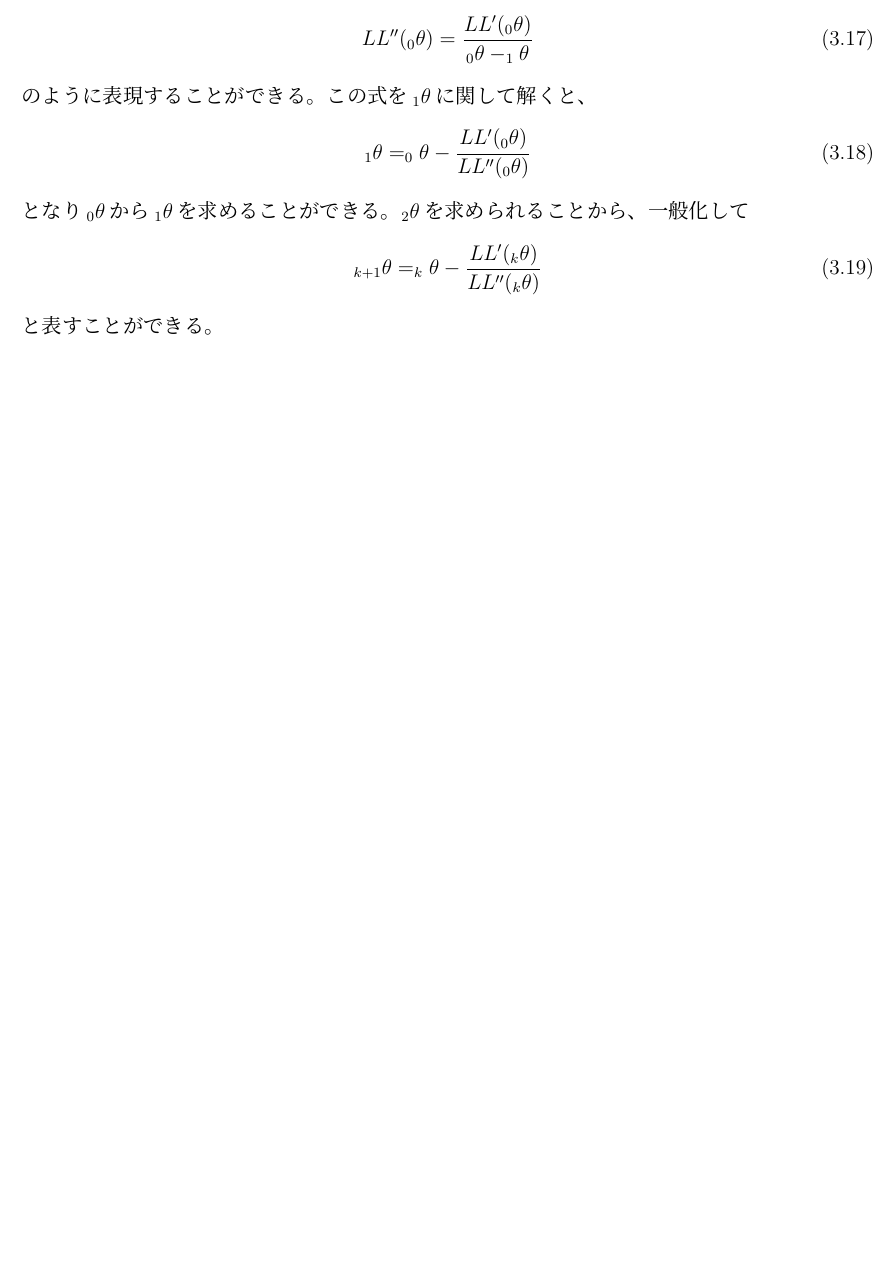
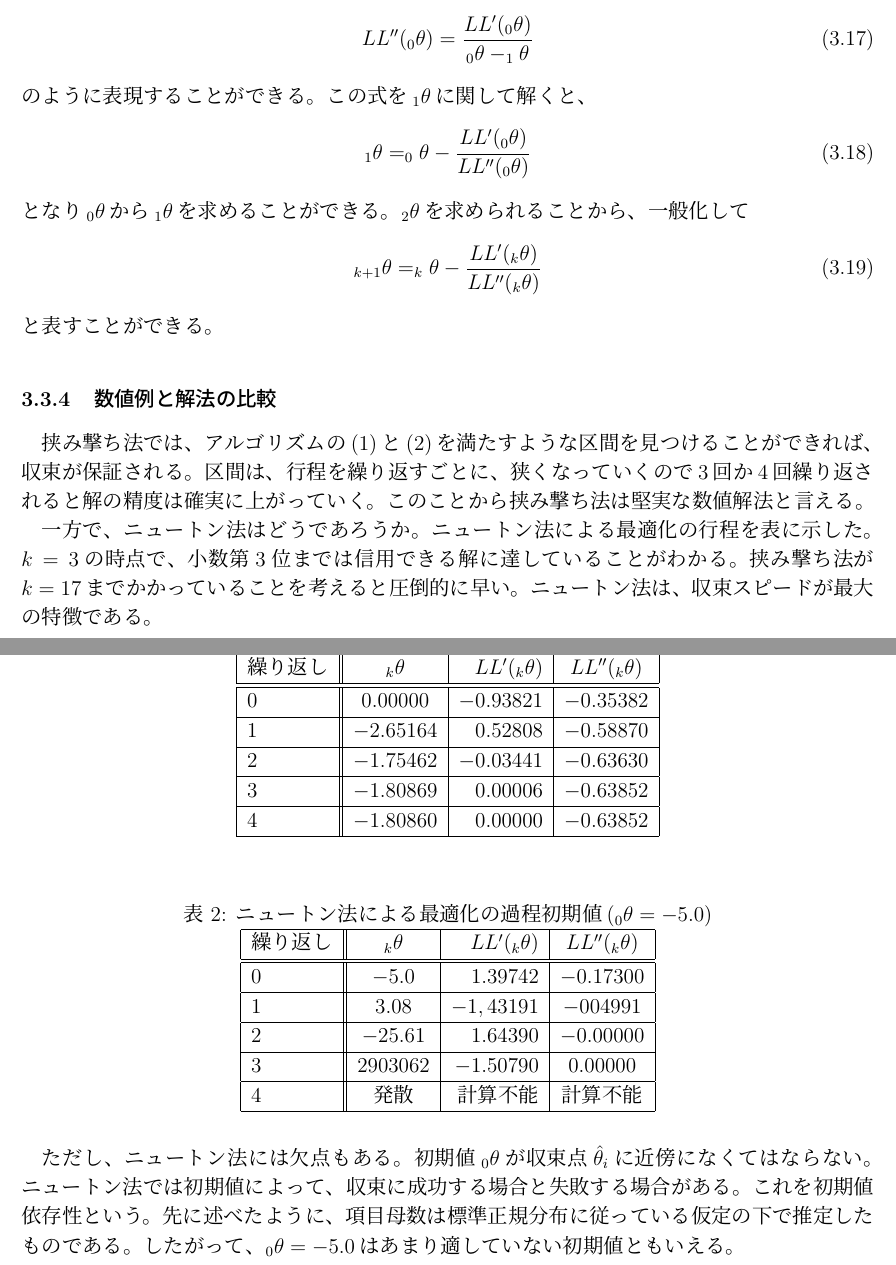
Before and after one commit to toratarou3153/tex, a LaTeX document (zemi08.tex): part of page 2 of 2 before the commit and two parts of pages 2 and 3 of 3 after it, the two joined at a grey line, cut so that both start at the same text, the shorter picture padded with empty space. Compiled offline with pLaTeX and dvipdfmx.

Commit message:
change zemi08 tex

```diff
--- a/zemi08.tex
+++ b/zemi08.tex
@@ -12,6 +12,7 @@
 \usepackage{ascmac}
 \usepackage{systeme}
 \usepackage{amsmath,cases}
+\usepackage{here}
 \pagestyle{plain}
 
 \newtheorem{theorem}{定理}[section]
@@ -103,7 +104,33 @@ $_{0}\theta$から引いた接線の傾きは
   \displaystyle _{k+1}\theta = _{k}\theta - \frac{LL^{\prime}(_{k}\theta)}{LL^{\prime\prime}(_{k}\theta)} \tag{3.19}
 \end{align}
 と表すことができる。
+\subsubsection{数値例と解法の比較}
+挟み撃ち法では、アルゴリズムの$(1)$と$(2)$を満たすような区間を見つけることができれば、収束が保証される。区間は、行程を繰り返すごとに、狭くなっていくので$3$回か$4$回繰り返されると解の精度は確実に上がっていく。このことから挟み撃ち法は堅実な数値解法と言える。
 
-
-
+一方で、ニュートン法はどうであろうか。ニュートン法による最適化の行程を表に示した。$k = 3$の時点で、小数第$3$位までは信用できる解に達していることがわかる。挟み撃ち法が$k = 17$までかかっていることを考えると圧倒的に早い。ニュートン法は、収束スピードが最大の特徴である。
+\begin{table}[H]
+  \centering
+    \caption{ニュートン法による最適化の過程(初期値$_{0}\theta = 0.0$)}
+    \begin{tabular}{|l||c|r|c|}  \hline
+      繰り返し & $_{k}\theta$ & $LL^{\prime}(_{k}\theta)$ &  $LL^{\prime\prime}(_{k}\theta)$\\ \hline \hline
+      $0$ & $0.00000$ & $-0.93821$ & $-0.35382$ \\ \hline
+      $1$ & $-2.65164$ & $0.52808$ & $-0.58870$ \\ \hline
+      $2$ & $-1.75462$ & $-0.03441$ & $-0.63630$ \\ \hline
+      $3$ & $-1.80869$ & $0.00006$ & $-0.63852$ \\ \hline
+      $4$ & $-1.80860$ & $0.00000$ & $-0.63852$ \\ \hline
+    \end{tabular}
+  \end{table}
+  \begin{table}[H]
+    \centering
+      \caption{ニュートン法による最適化の過程初期値($_{0}\theta = -5.0$)}
+      \begin{tabular}{|l||c|r|c|}  \hline
+        繰り返し & $_{k}\theta$ & $LL^{\prime}(_{k}\theta)$ &  $LL^{\prime\prime}(_{k}\theta)$\\ \hline \hline
+        $0$ & $-5.0$ & $1.39742$ & $-0.17300$ \\ \hline
+        $1$ & $3.08$ & $-1,43191$ & $-004991$ \\ \hline
+        $2$ & $-25.61$ & $1.64390$ & $-0.00000$ \\ \hline
+        $3$ & $2903062$ & $-1.50790$ & $0.00000$ \\ \hline
+        $4$ & 発散 & 計算不能 & 計算不能 \\ \hline
+      \end{tabular}
+    \end{table}
+ただし、ニュートン法には欠点もある。初期値$_{0}\theta$が収束点$\hat{\theta}_i$に近傍になくてはならない。ニュートン法では初期値によって、収束に成功する場合と失敗する場合がある。これを初期値依存性という。先に述べたように、項目母数は標準正規分布に従っている仮定の下で推定したものである。したがって、$_{0}\theta = -5.0$はあまり適していない初期値ともいえる。
 \end{document}
```
Also changed, not shown: zemi08.pdf.
